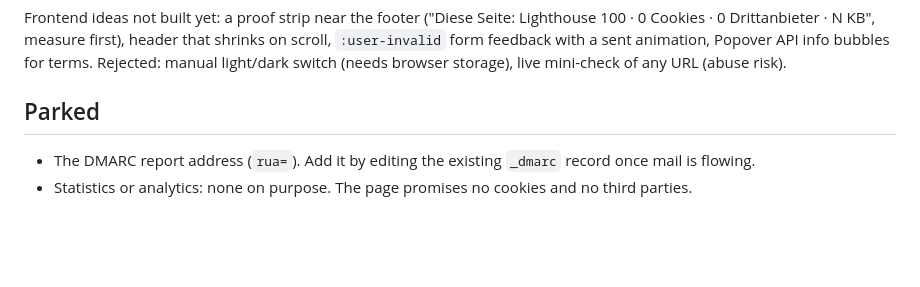
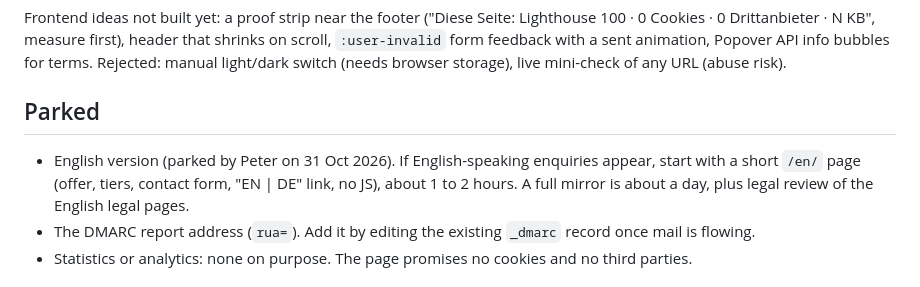
Before and after one commit to Peter-Easterbrook/webpickerl, a Markdown page: START-HERE.md, the part around the change. Drawn GitHub-style; blank space fills up the shorter version.

Commit message:
Note parked English version in start-here
Co-Authored-By: Claude Opus 5.5 <noreply@anthropic.com>
Claude-Session: https://claude.ai/code/session_01FFXy3t7AjJVJncvpVi32h5

```diff
--- a/START-HERE.md
+++ b/START-HERE.md
@@ -42,6 +42,7 @@ Find remaining placeholders with `grep -rn '\[' *.html legal/`.
 Frontend ideas not built yet: a proof strip near the footer ("Diese Seite: Lighthouse 100 · 0 Cookies · 0 Drittanbieter · N KB", measure first), header that shrinks on scroll, `:user-invalid` form feedback with a sent animation, Popover API info bubbles for terms. Rejected: manual light/dark switch (needs browser storage), live mini-check of any URL (abuse risk).
 
 ## Parked
+- English version (parked by Peter on 31 Oct 2026). If English-speaking enquiries appear, start with a short `/en/` page (offer, tiers, contact form, "EN | DE" link, no JS), about 1 to 2 hours. A full mirror is about a day, plus legal review of the English legal pages.
 - The DMARC report address (`rua=`). Add it by editing the existing `_dmarc` record once mail is flowing.
 - Statistics or analytics: none on purpose. The page promises no cookies and no third parties.
 
```
